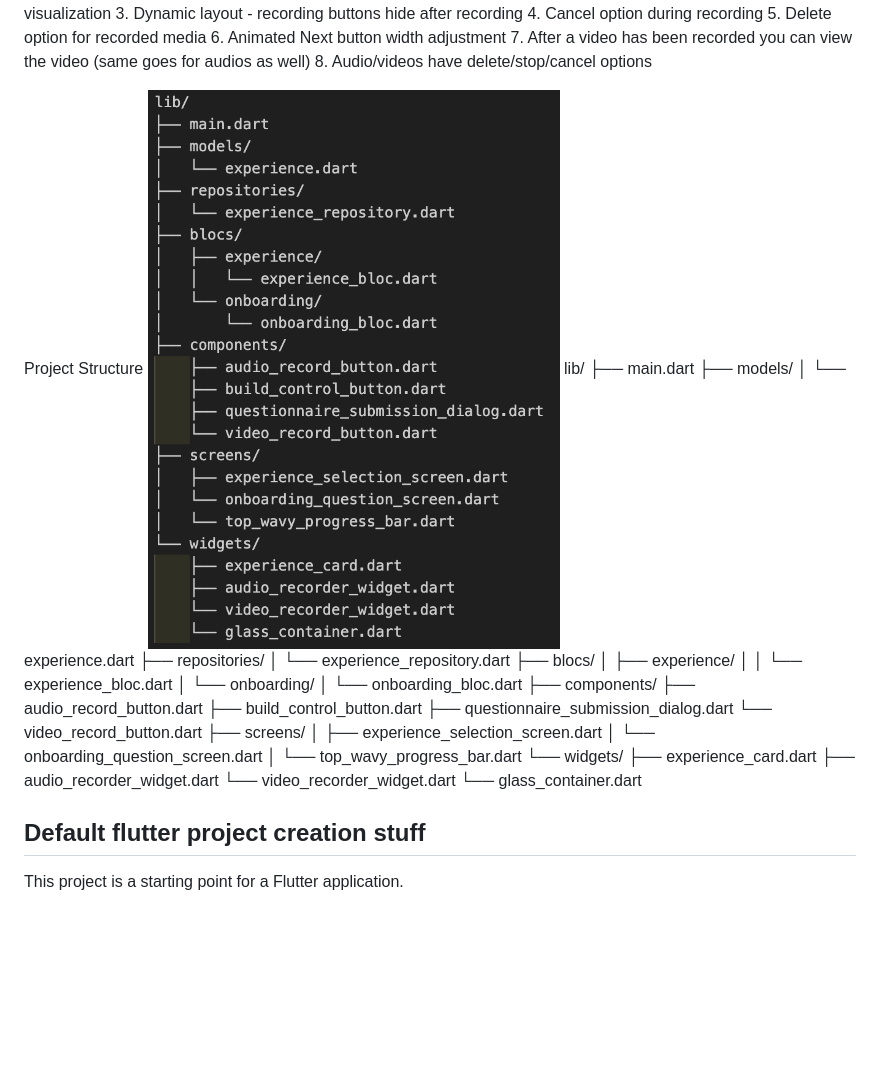
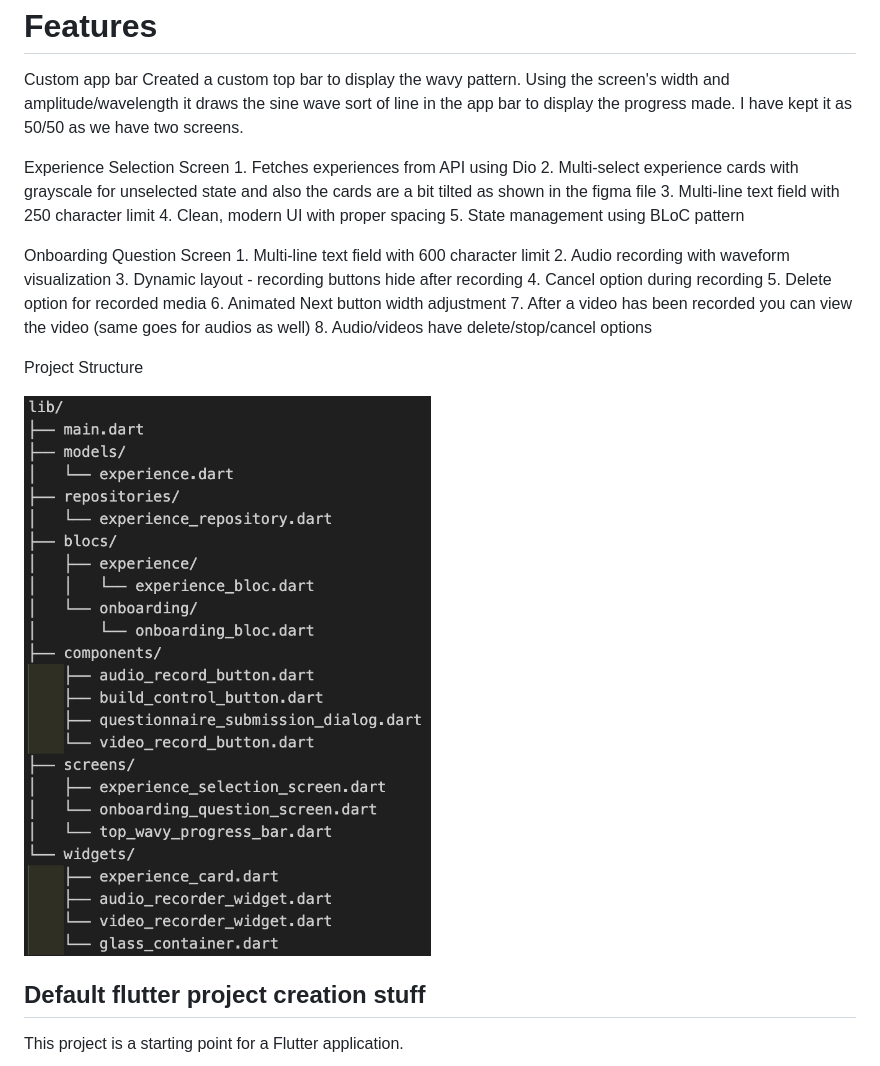
Before and after one commit to jaysri-eng/8club_assignment, a Markdown page: README.md, the part around the change. Rendered like a GitHub page; pictures changed too: image.png; blank space fills up the shorter version.

```diff
--- a/README.md
+++ b/README.md
@@ -31,32 +31,9 @@ Onboarding Question Screen
     8. Audio/videos have delete/stop/cancel options
 
 Project Structure
+
+
 ![alt text](image.png)
-lib/
-├── main.dart
-├── models/
-│   └── experience.dart
-├── repositories/
-│   └── experience_repository.dart
-├── blocs/
-│   ├── experience/
-│   │   └── experience_bloc.dart
-│   └── onboarding/
-│       └── onboarding_bloc.dart
-├── components/
-    ├── audio_record_button.dart
-    ├── build_control_button.dart
-    ├── questionnaire_submission_dialog.dart
-    └── video_record_button.dart
-├── screens/
-│   ├── experience_selection_screen.dart
-│   └── onboarding_question_screen.dart
-│   └── top_wavy_progress_bar.dart
-└── widgets/
-    ├── experience_card.dart
-    ├── audio_recorder_widget.dart
-    └── video_recorder_widget.dart
-    └── glass_container.dart
 
 
 ## Default flutter project creation stuff
```
